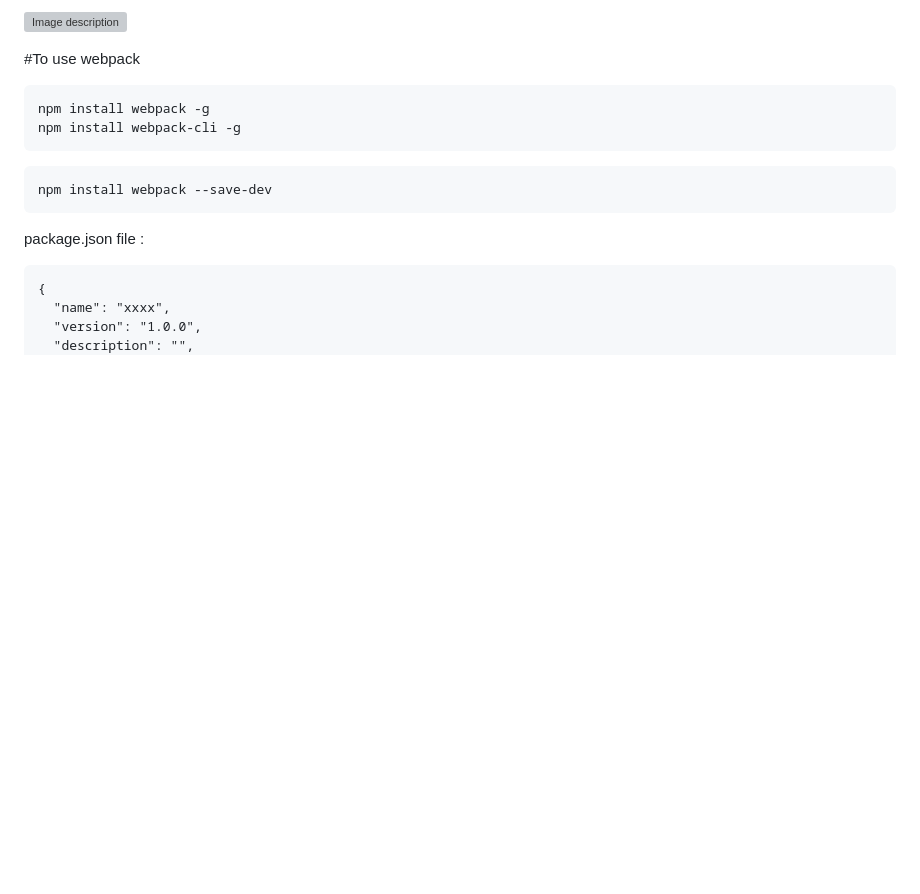
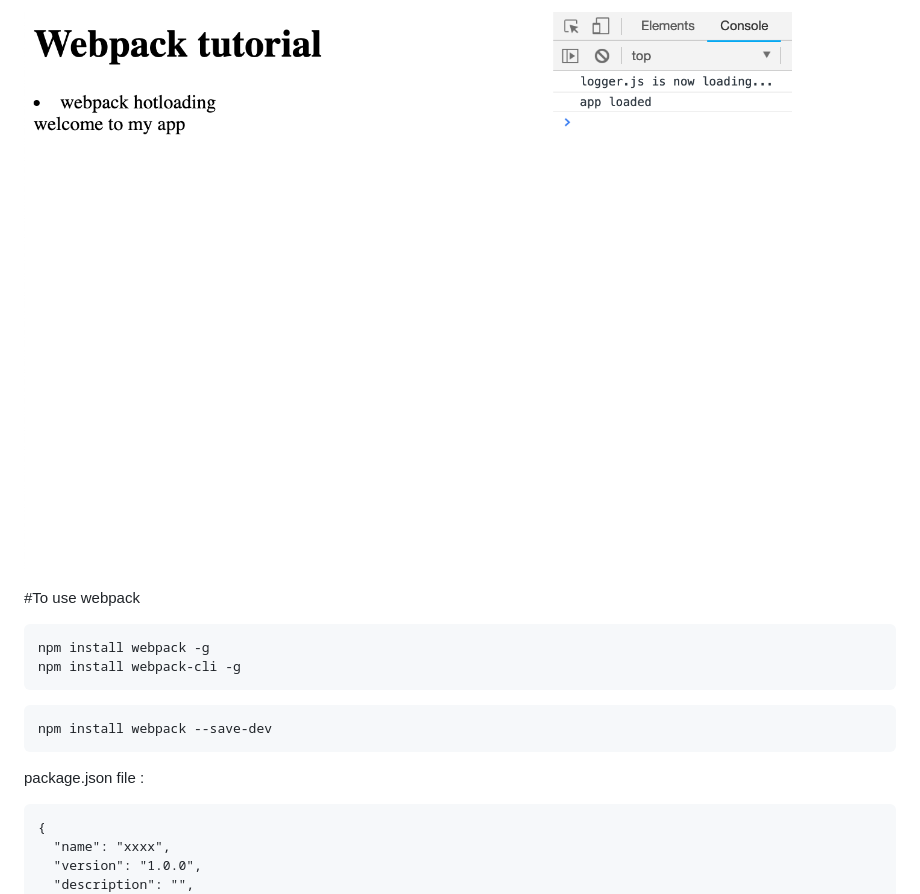
Before and after one commit to shijiezhou1/webpack-setup, a Markdown page: README.md, the part around the change. Drawn GitHub-style; pictures changed too: webpack.png (added); blank space fills up the shorter version; grey boxes are pictures that could not be loaded.

```diff
--- a/README.md
+++ b/README.md
@@ -1,4 +1,4 @@
-![Image description](link-to-image)
+![webpack](webpack.png)
 
 #To use webpack
 
```
